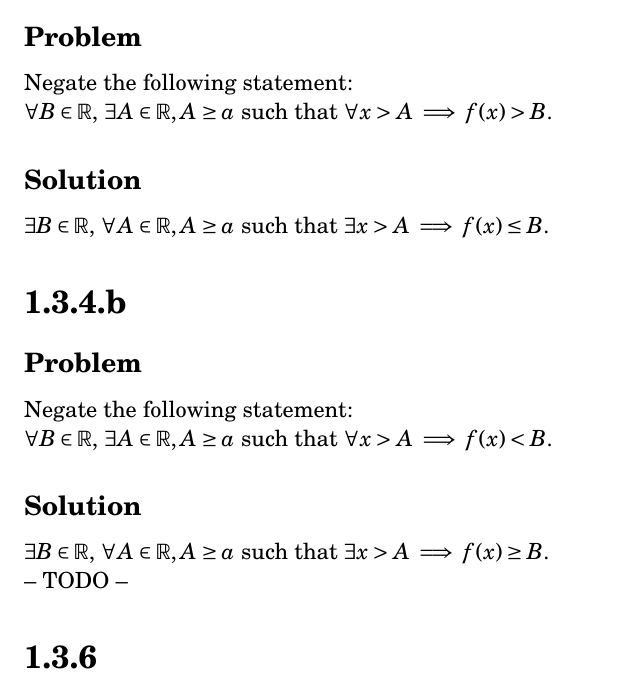
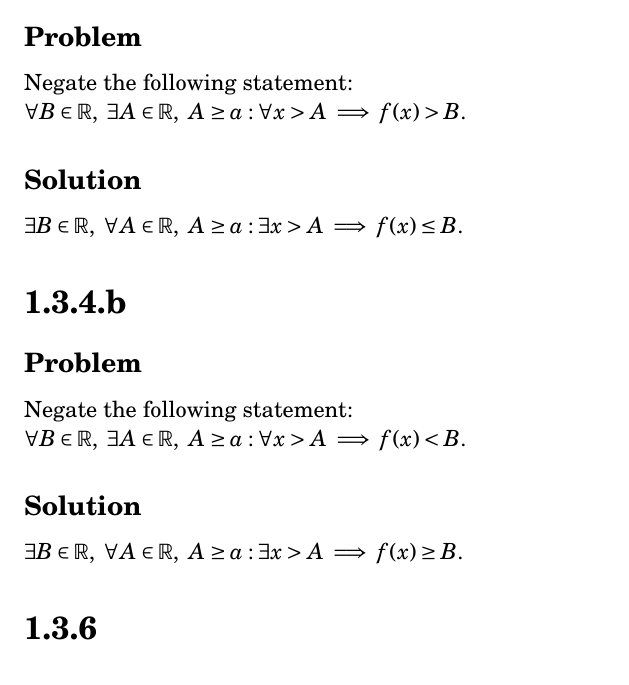
Before and after one commit to tim-harding/limits_homework_2, a LaTeX problem sheet (homework_2.tex): part of page 1 of 8, cut so that both start at the same text. Compiled offline with pdfLaTeX.

Commit message:
1.3.4 adjustments

```diff
--- a/homework_2.tex
+++ b/homework_2.tex
@@ -31,10 +31,10 @@
 \subsection*{Problem}
 Negate the following statement:
 
-$\forall B \in \mathbb{R}$, $\exists A \in \mathbb{R}, A \geq a$ such that $\forall x > A \implies f(x) > B$.
+$\forall B \in \mathbb{R},\ \exists A \in \mathbb{R},\ A \geq a : \forall x > A \implies f(x) > B$.
 
 \subsection*{Solution}
-$\exists B \in \mathbb{R}$, $\forall A \in \mathbb{R}, A \geq a$ such that $\exists x > A \implies f(x) \leq B$.
+$\exists B \in \mathbb{R},\ \forall A \in \mathbb{R},\ A \geq a : \exists x > A \implies f(x) \leq B$.
 
 
 
@@ -43,14 +43,13 @@ $\exists B \in \mathbb{R}$, $\forall A \in \mathbb{R}, A \geq a$ such that $\exi
 \subsection*{Problem}
 Negate the following statement:
 
-$\forall B \in \mathbb{R}$, $\exists A \in \mathbb{R}, A \geq a$ such that $\forall x > A \implies f(x) < B$.
+$\forall B \in \mathbb{R},\ \exists A \in \mathbb{R},\ A \geq a : \forall x > A \implies f(x) < B$.
 
 \subsection*{Solution}
-$\exists B \in \mathbb{R}$, $\forall A \in \mathbb{R}, A \geq a$ such that $\exists x > A \implies f(x) \geq B$.
+$\exists B \in \mathbb{R},\ \forall A \in \mathbb{R},\ A \geq a : \exists x > A \implies f(x) \geq B$.
 
 
 
--- TODO --
 \section*{1.3.6}
 
 \subsection*{Problem}
```
